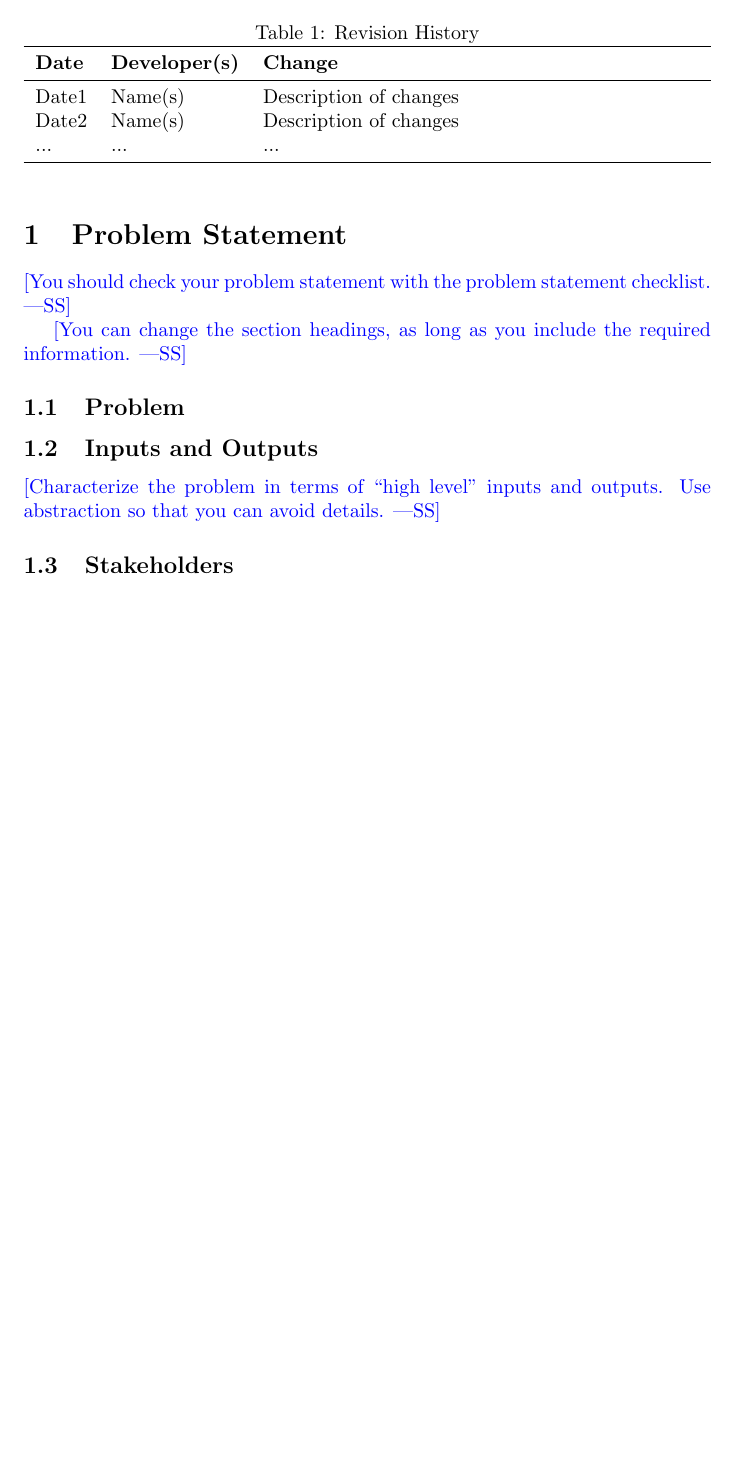
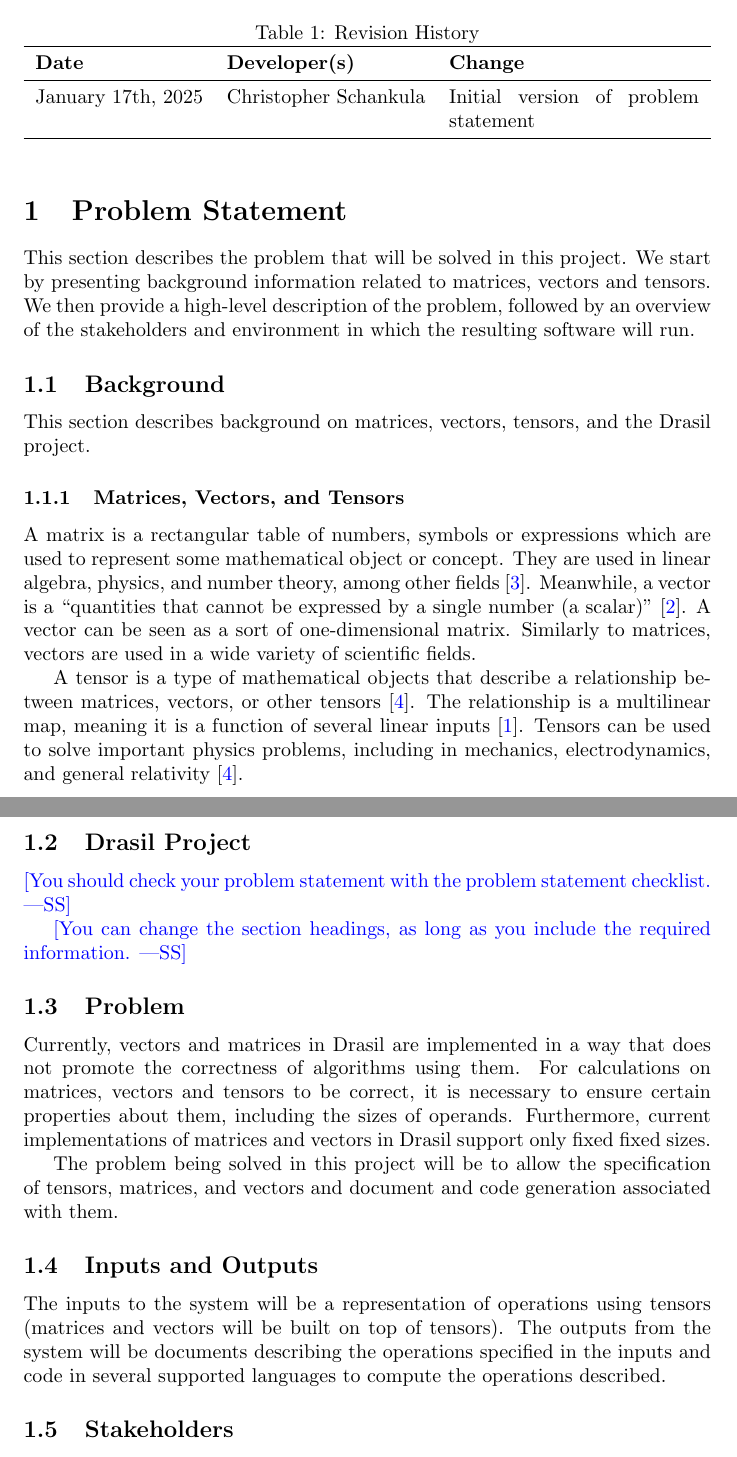
Before and after one commit to CSchank/GeometricCodeGen, a LaTeX document (docs/ProblemStatementAndGoals/ProblemStatement.tex): part of page 1 of 3 before the commit and two parts of pages 1 and 2 of 4 after it, the two joined at a grey line, cut so that both start at the same text, the shorter picture padded with empty space. Compiled offline with pdfLaTeX.

Commit message:
starting work on Problem Statement and Goals

```diff
--- a/docs/ProblemStatementAndGoals/ProblemStatement.tex
+++ b/docs/ProblemStatementAndGoals/ProblemStatement.tex
@@ -2,6 +2,7 @@
 
 \usepackage{tabularx}
 \usepackage{booktabs}
+\usepackage[compress, numbers]{natbib} % Bibliography formatting
 
 \title{Problem Statement and Goals\\\progname}
 
@@ -22,15 +23,41 @@
 \toprule
 \textbf{Date} & \textbf{Developer(s)} & \textbf{Change}\\
 \midrule
-Date1 & Name(s) & Description of changes\\
-Date2 & Name(s) & Description of changes\\
-... & ... & ...\\
+January 17th, 2025 & Christopher Schankula & Initial version of problem statement\\
 \bottomrule
 \end{tabularx}
 \end{table}
 
 \section{Problem Statement}
 
+This section describes the problem that will be solved in this project. We start by
+presenting background information related to matrices, vectors and tensors. We then
+provide a high-level description of the problem, followed by an overview of the
+stakeholders and environment in which the resulting software will run.
+
+\subsection{Background}
+
+This section describes background on matrices, vectors, tensors, and the Drasil
+project.
+
+\subsubsection{Matrices, Vectors, and Tensors}
+
+A matrix is a rectangular table of numbers, symbols or expressions which
+are used to represent some mathematical object or concept. They are used in
+linear algebra, physics, and number theory, among other
+fields~\cite{Wikipedia_Matrix_2025}. Meanwhile, a vector is a ``quantities that
+cannot be expressed by a single number (a scalar)''~\cite{Wikipedia_Vectors_2024}.
+A vector can be seen as a sort of one-dimensional matrix. Similarly to matrices,
+vectors are used in a wide variety of scientific fields.
+
+A tensor is a type of mathematical objects that describe a relationship
+between matrices, vectors, or other tensors~\cite{Wikipedia_Tensors_2025}.
+The relationship is a multilinear map, meaning it is a function of several
+linear inputs~\cite{Wikipedia_Multilinear_2024}. Tensors can be used to solve
+important physics problems, including in mechanics, electrodynamics, and general
+relativity~\cite{Wikipedia_Tensors_2025}.
+
+\subsection{Drasil Project}
 
 \wss{You should check your problem statement with the
 \href{https://github.com/smiths/capTemplate/blob/main/docs/Checklists/ProbState-Checklist.pdf}
@@ -40,11 +67,24 @@ Date2 & Name(s) & Description of changes\\
 information.}
 
 \subsection{Problem}
+Currently, vectors and matrices in Drasil are implemented in a way that does not
+promote the correctness of algorithms using them. For calculations on matrices,
+vectors and tensors to be correct, it is necessary to ensure certain properties
+about them, including the sizes of operands. Furthermore, current implementations
+of matrices and vectors in Drasil support only fixed fixed sizes.
+
+The problem being solved in this project will be to allow the specification of
+tensors, matrices, and vectors and document and code  generation associated with them.
 
 \subsection{Inputs and Outputs}
 
-\wss{Characterize the problem in terms of ``high level'' inputs and outputs.
-Use abstraction so that you can avoid details.}
+The inputs to the system will be a representation of operations using tensors
+(matrices and vectors will be built on top of tensors). The outputs from the
+system will be documents describing the operations specified in the inputs and
+code in several supported languages to compute the operations described.
+
+% \wss{Characterize the problem in terms of ``high level'' inputs and outputs.
+% Use abstraction so that you can avoid details.}
 
 \subsection{Stakeholders}
 
```
Also changed, not shown: docs/ProblemStatementAndGoals/Bib.bib (added, +35 -0 lines), docs/ProblemStatementAndGoals/ProblemStatement.pdf, docs/ProblemStatementAndGoals/ProblemStatement.tex (17 more changed lines).
